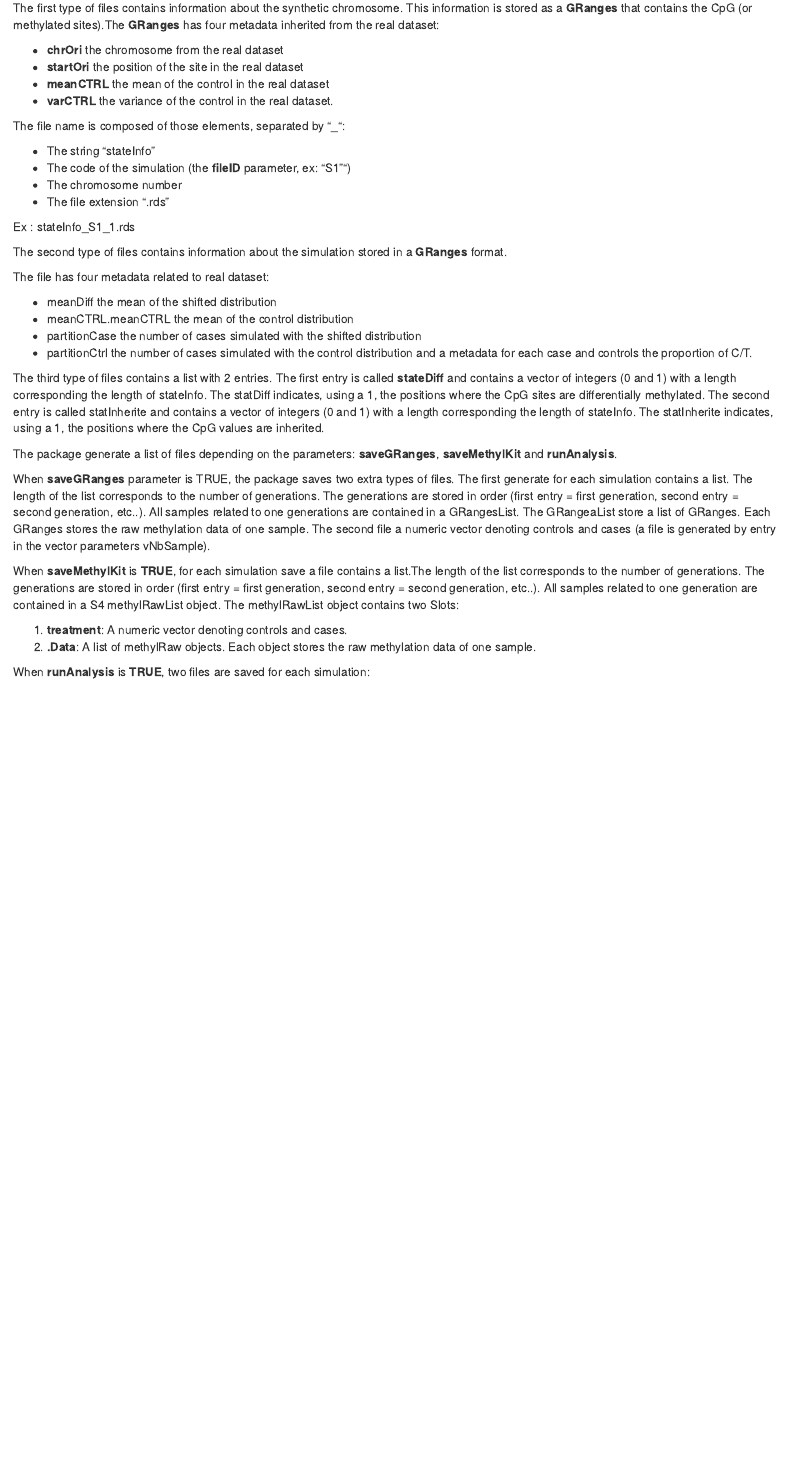
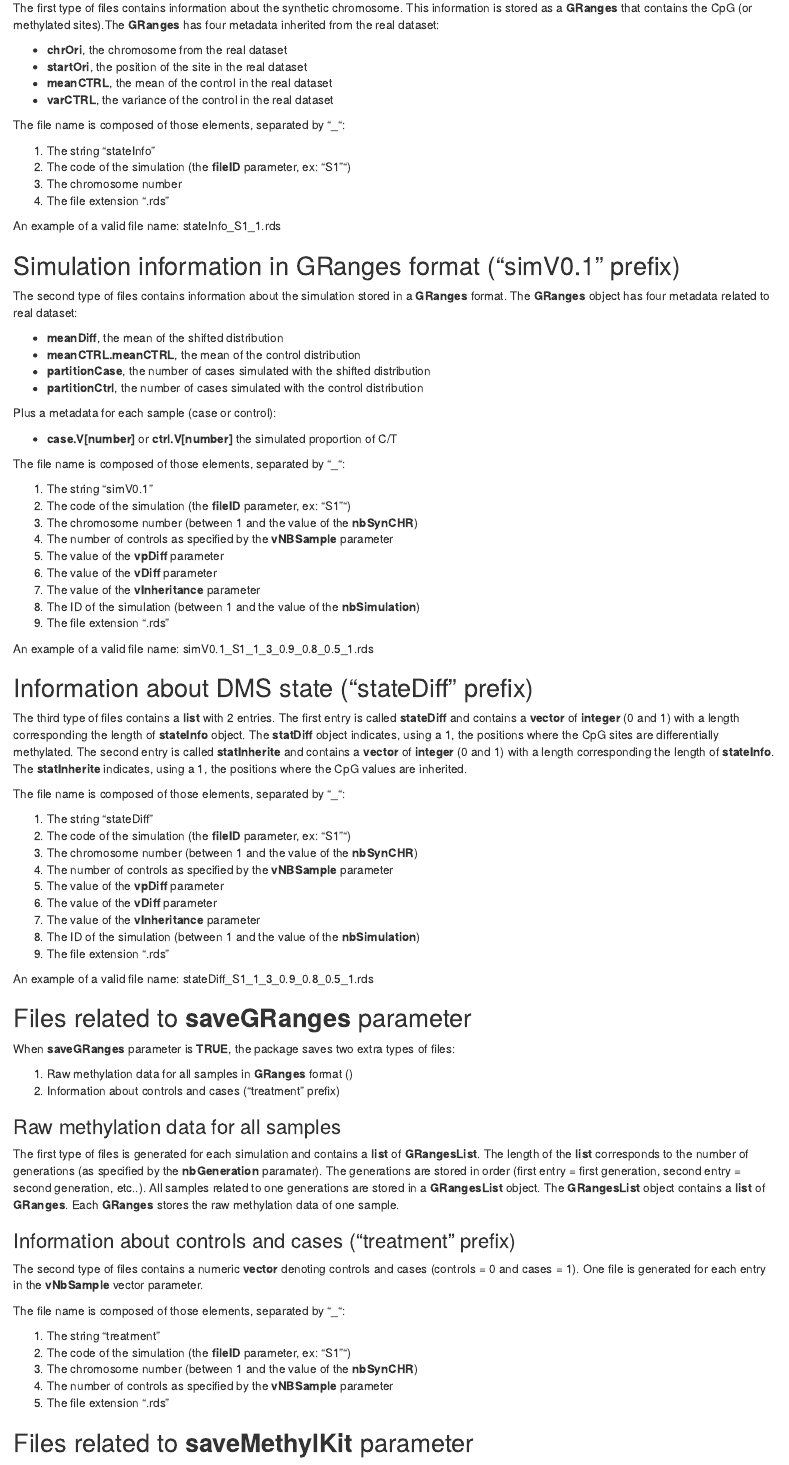
Before and after one commit to belleau/methInheritSim, an R Markdown document (vignettes/methInheritSim.Rmd): the page in a window 1100 px wide, from 3480 px down before the commit and from 3550 px down after it, so that both start at the same text. Rendered offline with R 4.5, knitr and Pandoc, with nearby package versions; drawn as R Markdown's standard HTML page in place of the format the file asks for; some code elsewhere in the file could not run offline.

Commit message:
Update vignette. Correct typo in runSim() man page

```diff
--- a/vignettes/methInheritSim.Rmd
+++ b/vignettes/methInheritSim.Rmd
@@ -234,58 +238,111 @@ This information is stored as a **GRanges** that contains the CpG
 (or methylated sites).The **GRanges** has four metadata inherited from the
 real dataset:
 
-* **chrOri** the chromosome from the real dataset
-* **startOri** the position of the site in the real dataset
-* **meanCTRL** the mean of the control in the real dataset
-* **varCTRL** the variance of the control in the real dataset.
+* **chrOri**, the chromosome from the real dataset
+* **startOri**, the position of the site in the real dataset
+* **meanCTRL**, the mean of the control in the real dataset
+* **varCTRL**, the variance of the control in the real dataset
 
 The file name is composed of those elements, separated by "_":
 
-* The string "stateInfo"
-* The code of the simulation (the **fileID** parameter, ex: "S1"")
-* The chromosome number
-* The file extension ".rds"
+1. The string "stateInfo"
+2. The code of the simulation (the **fileID** parameter, ex: "S1"")
+3. The chromosome number
+4. The file extension ".rds"
 
-Ex : stateInfo_S1_1.rds
+An example of a valid file name: stateInfo_S1_1.rds
+
+## Simulation information in GRanges format ("simV0.1" prefix)
+
+The second type of files contains information about the simulation
+stored in a **GRanges** format. The **GRanges** object has four metadata
+related to real dataset:
+
+* **meanDiff**, the mean of the shifted distribution
+* **meanCTRL.meanCTRL**, the mean of the control distribution
+* **partitionCase**, the number of cases simulated with the shifted distribution
+* **partitionCtrl**, the number of cases simulated with the control distribution
+
+Plus a metadata for each sample (case or control):
+
+* **case.V[number]** or **ctrl.V[number]** the simulated proportion of C/T
+
+The file name is composed of those elements, separated by "_":
+
+1. The string "simV0.1"
+2. The code of the simulation (the **fileID** parameter, ex: "S1"")
+3. The chromosome number (between 1 and the value of the **nbSynCHR**)
+4. The number of controls as specified by the **vNBSample** parameter
+5. The value of the **vpDiff** parameter
+6. The value of the **vDiff** parameter
+7. The value of the **vInheritance** parameter
+8. The ID of the simulation (between 1 and the value of the **nbSimulation**)
+9. The file extension ".rds"
+
+An example of a valid file name: simV0.1_S1_1_3_0.9_0.8_0.5_1.rds
 
 
-The second type of files contains information about the simulation
-stored in a **GRanges** format.
+## Information about DMS state ("stateDiff" prefix)
 
-The file has four metadata related to real dataset:
+The third type of files contains a **list** with 2 entries. The first entry is
+called **stateDiff** and contains a **vector** of **integer** (0 and 1) with
+a length corresponding the length of **stateInfo** object. The **statDiff**
+object indicates, using a 1, the positions where the CpG sites are
+differentially methylated. The second entry is called **statInherite** and
+contains a **vector** of **integer** (0 and 1) with a length corresponding
+the length of **stateInfo**. The **statInherite** indicates, using a 1, the
+positions where the CpG values are inherited.
 
-* meanDiff the mean of the shifted distribution
-* meanCTRL.meanCTRL the mean of the control distribution
-* partitionCase the number of cases simulated with the shifted distribution
-* partitionCtrl the number of cases simulated with the control distribution
-and a metadata for each case and controls the proportion of C/T.
+The file name is composed of those elements, separated by "_":
+
+1. The string "stateDiff"
+2. The code of the simulation (the **fileID** parameter, ex: "S1"")
+3. The chromosome number (between 1 and the value of the **nbSynCHR**)
+4. The number of controls as specified by the **vNBSample** parameter
+5. The value of the **vpDiff** parameter
+6. The value of the **vDiff** parameter
+7. The value of the **vInheritance** parameter
+8. The ID of the simulation (between 1 and the value of the **nbSimulation**)
+9. The file extension ".rds"
+
+An example of a valid file name: stateDiff_S1_1_3_0.9_0.8_0.5_1.rds
 
 
-The third type of files contains a list with 2 entries. The first entry is called
-**stateDiff** and contains a vector of integers (0 and 1) with
-a length corresponding the length of stateInfo. The statDiff
-indicates, using a 1, the positions where the CpG sites are
-differentially methylated. The second entry is
-called statInherite and contains a vector of integers
-(0 and 1)
-with a length corresponding the length of stateInfo. The
-statInherite
-indicates, using a 1, the positions where the CpG values are
-inherited.
+## Files related to **saveGRanges** parameter
 
-The package generate a list of files depending on the parameters:
-**saveGRanges**, **saveMethylKit** and **runAnalysis**.
+When **saveGRanges** parameter is **TRUE**, the package saves two extra types
+of files:
 
-When **saveGRanges** parameter is TRUE, the package saves two extra types
-of files.
-The first generate for each simulation contains a list. The length of the list
-corresponds to the number of generations. The generations are stored in order
-(first entry = first generation, second entry = second generation, etc..).
-All samples related to one generations are contained in a GRangesList.
-The GRangeaList store a list of GRanges. Each GRanges stores the raw
-methylation data of one sample.
-The second file a numeric vector denoting controls and cases (a file is
-generated by entry in the vector parameters vNbSample).
+1. Raw methylation data for all samples in **GRanges** format ()
+2. Information about controls and cases ("treatment" prefix)
+
+### Raw methylation data for all samples
+
+The first type of files is generated for each simulation and contains
+a **list** of **GRangesList**. The length of the **list** corresponds to
+the number of generations (as specified by the **nbGeneration** paramater).
+The generations are stored in order (first entry = first generation, second
+entry = second generation, etc..). All samples related to one generations are
+stored in a **GRangesList** object. The **GRangesList** object contains
+a **list** of **GRanges**. Each **GRanges** stores the raw methylation data
+of one sample.
+
+### Information about controls and cases ("treatment" prefix)
+
+The second type of files contains a numeric **vector** denoting controls and
+cases (controls = 0 and cases = 1). One file is generated for each entry
+in the **vNbSample** vector parameter.
+
+The file name is composed of those elements, separated by "_":
+
+1. The string "treatment"
+2. The code of the simulation (the **fileID** parameter, ex: "S1"")
+3. The chromosome number (between 1 and the value of the **nbSynCHR**)
+4. The number of controls as specified by the **vNBSample** parameter
+5. The file extension ".rds"
+
+
+## Files related to **saveMethylKit** parameter
 
 When **saveMethylKit** is **TRUE**, for each simulation save a file contains
 a list.The length of the list corresponds to the number of generations.
```
Also changed, not shown: R/methylInheritanceSimInternalMethods.R (+1 -1 lines), R/methylInheritanceSimMethodsNew.R (+4 -5 lines), vignettes/methInheritSim.Rmd (27 more changed lines), 5 other files.
